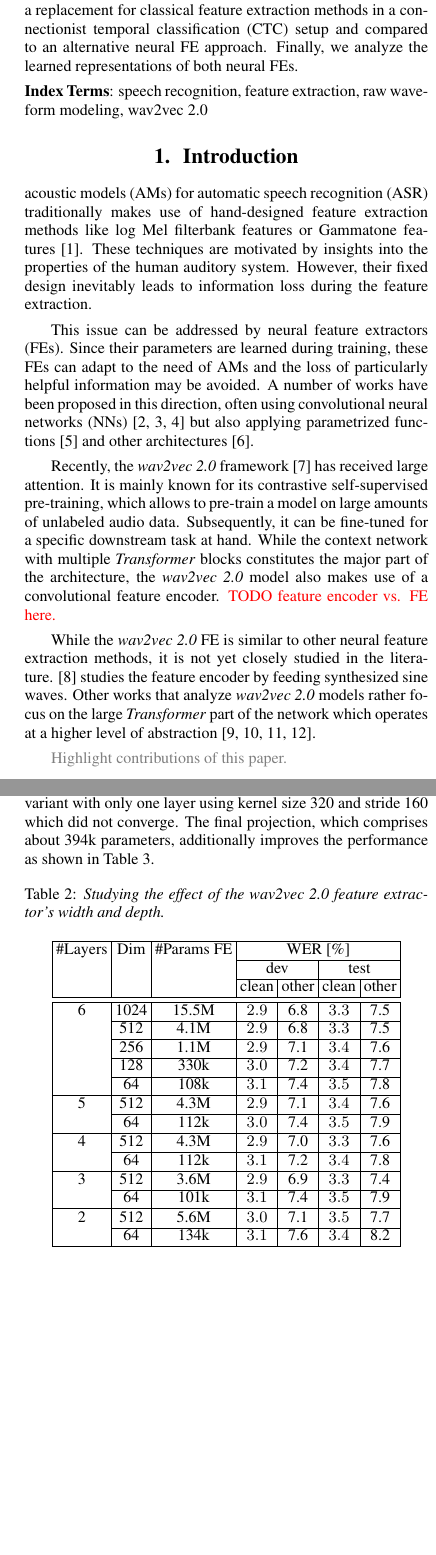
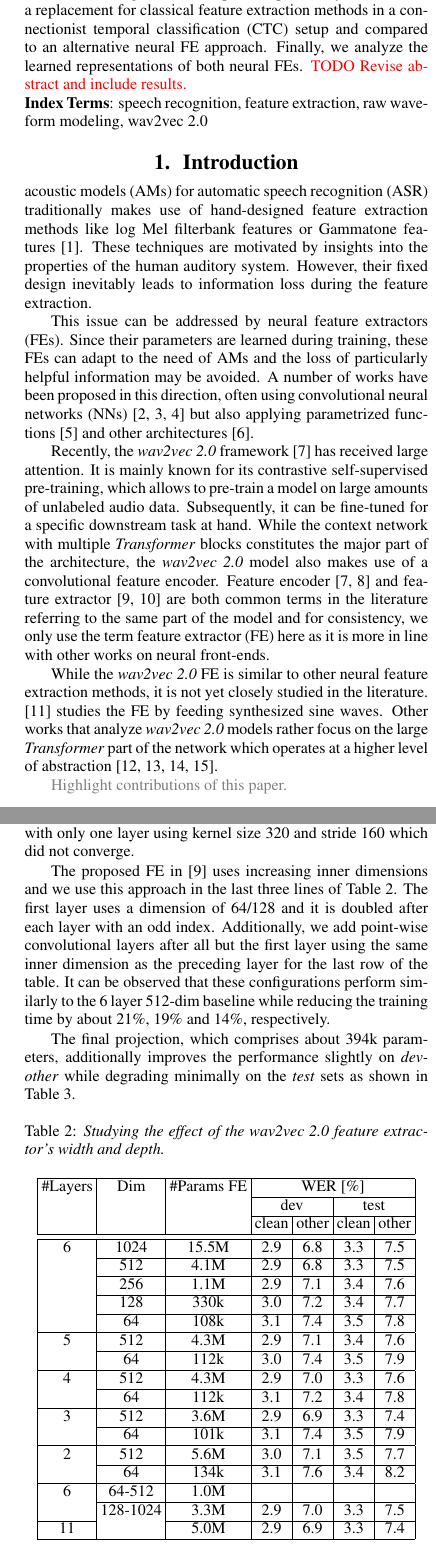
Before and after one commit to vieting/2023_interspeech_features, a LaTeX paper (main.tex, which reads tables/features_w2v_size.tex): two parts of the columns of pages 1 and 3 of 5, joined at a grey line, cut so that both start at the same text, the shorter picture padded with empty space. Compiled offline with pdfLaTeX.

Commit message:
update text, add increasing w2v dims

```diff
--- a/main.tex
+++ b/main.tex
@@ -25,7 +25,7 @@
 \title{Comparative Analysis of the wav2vec 2.0 Feature Extractor}
 \name{Peter Vieting$^{1}$, Ralf Schl\"uter$^{1,2}$, Hermann Ney$^{1,2}$}
 \address{
-  $^1$RWTH Aachen University, Germany\\
+  $^1$Machine Learning and Human Language Technology,\\Computer Science Department, RWTH Aachen University, Germany\\
   $^2$AppTek GmbH, Germany}
 \email{\{vieting,schlueter,ney\}@cs.rwth-aachen.de}
 
@@ -39,6 +39,7 @@ Raw waveform modeling is an interesting research topic for \gls{ASR}.
 Typically, this \fe is seen as part of the overall architecture, but this work investigates this component specifically.
 It is used as a replacement for classical feature extraction methods in a \gls{CTC} setup and compared to an alternative neural \fe approach.
 Finally, we analyze the learned representations of both neural \fes.
+\TODO{Revise abstract and include results.}
 \end{abstract}
 \noindent\textbf{Index Terms}: speech recognition, feature extraction, raw waveform modeling, wav2vec 2.0
 
@@ -58,10 +59,10 @@ Recently, the \wvtwo framework \cite{facebook2020wav2vec2} has received large at
 It is mainly known for its contrastive self-supervised pre-training, which allows to pre-train a model on large amounts of unlabeled audio data.
 Subsequently, it can be fine-tuned for a specific downstream task at hand.
 While the context network with multiple \transformer blocks constitutes the major part of the architecture, the \wvtwo model also makes use of a convolutional feature encoder.
-\TODO{feature encoder vs. \fe here.}
+Feature encoder \cite{facebook2020wav2vec2, facebook2020xlsr} and feature extractor \cite{asapp2022performance, vyas2022ondemand} are both common terms in the literature referring to the same part of the model and for consistency, we only use the term \acrfull{FE} here as it is more in line with other works on neural front-ends.
 
 While the \wvtwo \fe is similar to other neural feature extraction methods, it is not yet closely studied in the literature.
-\cite{choi2022w2v2fe} studies the feature encoder by feeding synthesized sine waves.
+\cite{choi2022w2v2fe} studies the \fe by feeding synthesized sine waves.
 Other works that analyze \wvtwo models rather focus on the large \transformer part of the network which operates at a higher level of abstraction \cite{livescu2021wav2vec_analysis, fan21wvspeakerid, li2023exploration, dieck2022wav2vec}.
 
 \draft{
@@ -185,7 +187,13 @@ The kernel sizes and strides were chosen as (10, 3, 3, 3, 3, 2), (5, 2, 2, 2, 2,
 The results show that a larger inner dimension leads to a better performance
 In contrast, no major effect can be observed regarding the number of layers.
 We also tried a variant with only one layer using kernel size 320 and stride 160 which did not converge.
-The final projection, which comprises about 394k parameters, additionally improves the performance as shown in \refTab{table:features_w2v_proj}.
+
+The proposed \fe in \cite{asapp2022performance} uses increasing inner dimensions and we use this approach in the last three lines of \refTab{table:features_w2v_size}.
+The first layer uses a dimension of 64/128 and it is doubled after each layer with an odd index.
+Additionally, we add point-wise convolutional layers after all but the first layer using the same inner dimension as the preceding layer for the last row of the table.
+It can be observed that these configurations perform similarly to the 6 layer 512-dim baseline while reducing the training time by about 21\%, 19\% and 14\%, respectively.
+
+The final projection, which comprises about 394k parameters, additionally improves the performance slightly on \devother while degrading minimally on the \textit{test} sets as shown in \refTab{table:features_w2v_proj}.
 \input{tables/features_w2v_size}
 \input{tables/features_w2v_proj}
 
--- a/tables/features_w2v_size.tex
+++ b/tables/features_w2v_size.tex
@@ -4,24 +4,27 @@
 \centering
 \caption{Studying the effect of the wav2vec 2.0 feature extractor's width and depth.}
 \label{table:features_w2v_size}
-\begin{tabular}{|c|c|c|S|c|S|c|}
+\begin{tabular}{|c|c|c|c|c|c|c|}
 \hline
-\#Layers &  Dim & \#Params FE & \multicolumn{4}{c|}{{WER [\%]}} \\\cline{4-7}
-         &      &             &      \multicolumn{2}{c|}{{dev}} & \multicolumn{2}{c|}{{test}} \\\cline{4-7}
-         &      &             &                         {clean} & other &                     {clean} & other \\\hline\hline
-       6 & 1024 &       15.5M &                             2.9 &   6.8 &                         3.3 &   7.5 \\\cline{2-7}
-         &  512 &        4.1M &                             2.9 &   6.8 &                         3.3 &   7.5 \\\cline{2-7}
-         &  256 &        1.1M &                             2.9 &   7.1 &                         3.4 &   7.6 \\\cline{2-7}
-         &  128 &        330k &                             3.0 &   7.2 &                         3.4 &   7.7 \\\cline{2-7}
-         &   64 &        108k &                             3.1 &   7.4 &                         3.5 &   7.8 \\\hline
-       5 &  512 &        4.3M &                             2.9 &   7.1 &                         3.4 &   7.6 \\\cline{2-7}
-         &   64 &        112k &                             3.0 &   7.4 &                         3.5 &   7.9 \\\hline
-       4 &  512 &        4.3M &                             2.9 &   7.0 &                         3.3 &   7.6 \\\cline{2-7}
-         &   64 &        112k &                             3.1 &   7.2 &                         3.4 &   7.8 \\\hline
-       3 &  512 &        3.6M &                             2.9 &   6.9 &                         3.3 &   7.4 \\\cline{2-7}
-         &   64 &        101k &                             3.1 &   7.4 &                         3.5 &   7.9 \\\hline
-       2 &  512 &        5.6M &                             3.0 &   7.1 &                         3.5 &   7.7 \\\cline{2-7}
-         &   64 &        134k &                             3.1 &   7.6 &                         3.4 &   8.2 \\
+\#Layers &      Dim & \#Params FE & \multicolumn{4}{c|}{{WER [\%]}} \\\cline{4-7}
+         &          &             &      \multicolumn{2}{c|}{{dev}} & \multicolumn{2}{c|}{{test}} \\\cline{4-7}
+         &          &             &                         {clean} & other &                     {clean} & other \\\hline\hline
+       6 &     1024 &       15.5M &                             2.9 &   6.8 &                         3.3 &   7.5 \\\cline{2-7}
+         &      512 &        4.1M &                             2.9 &   6.8 &                         3.3 &   7.5 \\\cline{2-7}
+         &      256 &        1.1M &                             2.9 &   7.1 &                         3.4 &   7.6 \\\cline{2-7}
+         &      128 &        330k &                             3.0 &   7.2 &                         3.4 &   7.7 \\\cline{2-7}
+         &       64 &        108k &                             3.1 &   7.4 &                         3.5 &   7.8 \\\hline
+       5 &      512 &        4.3M &                             2.9 &   7.1 &                         3.4 &   7.6 \\\cline{2-7}
+         &       64 &        112k &                             3.0 &   7.4 &                         3.5 &   7.9 \\\hline
+       4 &      512 &        4.3M &                             2.9 &   7.0 &                         3.3 &   7.6 \\\cline{2-7}
+         &       64 &        112k &                             3.1 &   7.2 &                         3.4 &   7.8 \\\hline
+       3 &      512 &        3.6M &                             2.9 &   6.9 &                         3.3 &   7.4 \\\cline{2-7}
+         &       64 &        101k &                             3.1 &   7.4 &                         3.5 &   7.9 \\\hline
+       2 &      512 &        5.6M &                             3.0 &   7.1 &                         3.5 &   7.7 \\\cline{2-7}
+         &       64 &        134k &                             3.1 &   7.6 &                         3.4 &   8.2 \\\hline
+       6 &   64-512 &        1.0M &                                 &       &                             &       \\\cline{2-7}
+         & 128-1024 &        3.3M &                             2.9 &   7.0 &                         3.3 &   7.5 \\\cline{1-1}\cline{3-7}
+      11 &          &        5.0M &                             2.9 &   6.9 &                         3.3 &   7.4 \\
 \hline
 \end{tabular}
 
```
Also changed, not shown: mybib.bib (+12 -1 lines), main.tex (8 more changed lines), 1 other file.
